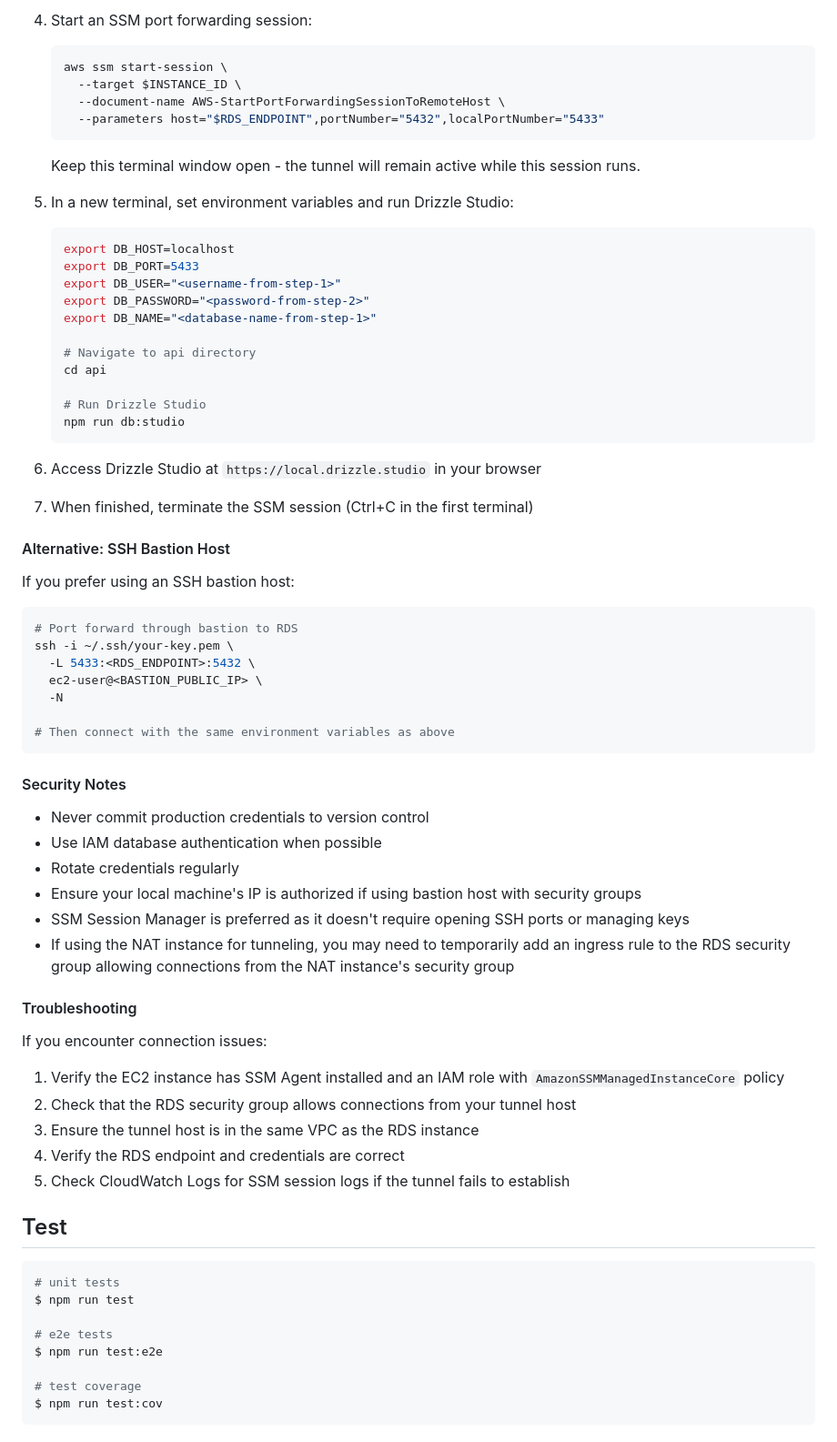
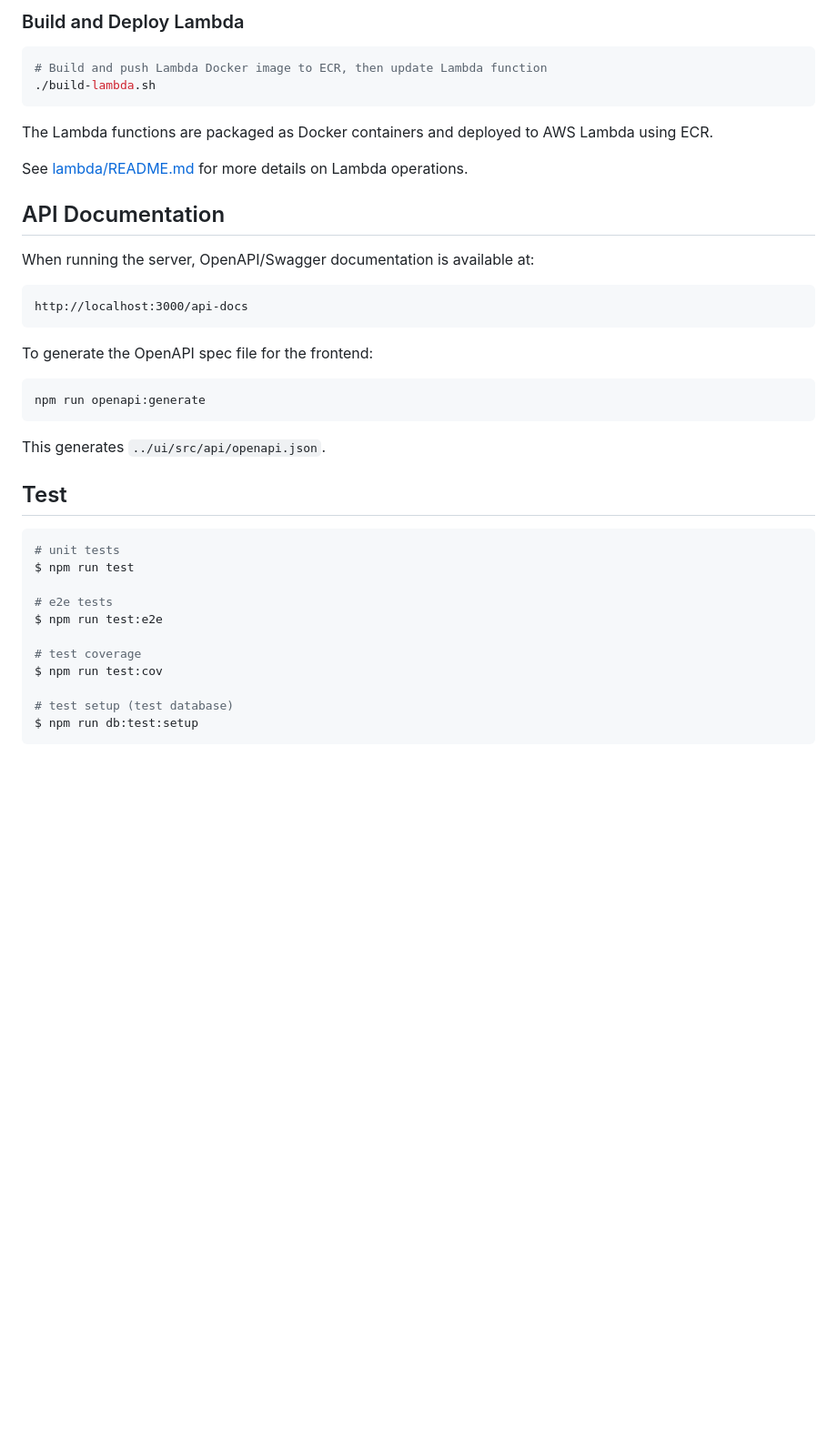
Before and after one commit to vitkarpov/systemdesigntrainer.com, a Markdown page: api/README.md, the part around one of its changes. Shown at 91% size. Rendered like a GitHub page; blank space fills up the shorter version.

Commit message:
chore(api): update README

````diff
--- a/api/README.md
+++ b/api/README.md
@@ -245,64 +162,29 @@ To connect to the production RDS database using Drizzle Studio, you need to esta
-4. Start an SSM port forwarding session:
-   ```bash
-   aws ssm start-session \
-     --target $INSTANCE_ID \
-     --document-name AWS-StartPortForwardingSessionToRemoteHost \
-     --parameters host="$RDS_ENDPOINT",portNumber="5432",localPortNumber="5433"
-   ```
-
-   Keep this terminal window open - the tunnel will remain active while this session runs.
-
-5. In a new terminal, set environment variables and run Drizzle Studio:
-   ```bash
-   export DB_HOST=localhost
-   export DB_PORT=5433
-   export DB_USER="<username-from-step-1>"
-   export DB_PASSWORD="<password-from-step-2>"
-   export DB_NAME="<database-name-from-step-1>"
-
-   # Navigate to api directory
-   cd api
-
-   # Run Drizzle Studio
-   npm run db:studio
-   ```
-
-6. Access Drizzle Studio at `https://local.drizzle.studio` in your browser
-
-7. When finished, terminate the SSM session (Ctrl+C in the first terminal)
-
-#### Alternative: SSH Bastion Host
-
-If you prefer using an SSH bastion host:
+### Build and Deploy Lambda
 
 ```bash
-# Port forward through bastion to RDS
-ssh -i ~/.ssh/your-key.pem \
-  -L 5433:<RDS_ENDPOINT>:5432 \
-  ec2-user@<BASTION_PUBLIC_IP> \
-  -N
-
-# Then connect with the same environment variables as above
+# Build and push Lambda Docker image to ECR, then update Lambda function
+./build-lambda.sh
 ```
 
-#### Security Notes
+The Lambda functions are packaged as Docker containers and deployed to AWS Lambda using ECR.
 
-- Never commit production credentials to version control
-- Use IAM database authentication when possible
-- Rotate credentials regularly
-- Ensure your local machine's IP is authorized if using bastion host with security groups
-- SSM Session Manager is preferred as it doesn't require opening SSH ports or managing keys
-- If using the NAT instance for tunneling, you may need to temporarily add an ingress rule to the RDS security group allowing connections from the NAT instance's security group
+See [lambda/README.md](lambda/README.md) for more details on Lambda operations.
 
-#### Troubleshooting
+## API Documentation
 
-If you encounter connection issues:
+When running the server, OpenAPI/Swagger documentation is available at:
 
-1. Verify the EC2 instance has SSM Agent installed and an IAM role with `AmazonSSMManagedInstanceCore` policy
-2. Check that the RDS security group allows connections from your tunnel host
-3. Ensure the tunnel host is in the same VPC as the RDS instance
-4. Verify the RDS endpoint and credentials are correct
-5. Check CloudWatch Logs for SSM session logs if the tunnel fails to establish
+```
+http://localhost:3000/api-docs
+```
+
+To generate the OpenAPI spec file for the frontend:
+
+```bash
+npm run openapi:generate
+```
+
+This generates `../ui/src/api/openapi.json`.
 
 ## Test
 
@@ -315,4 +197,7 @@ $ npm run test:e2e
 
 # test coverage
 $ npm run test:cov
+
+# test setup (test database)
+$ npm run db:test:setup
 ```
````
Also changed, not shown: other parts of api/README.md (+54 -151 lines).
